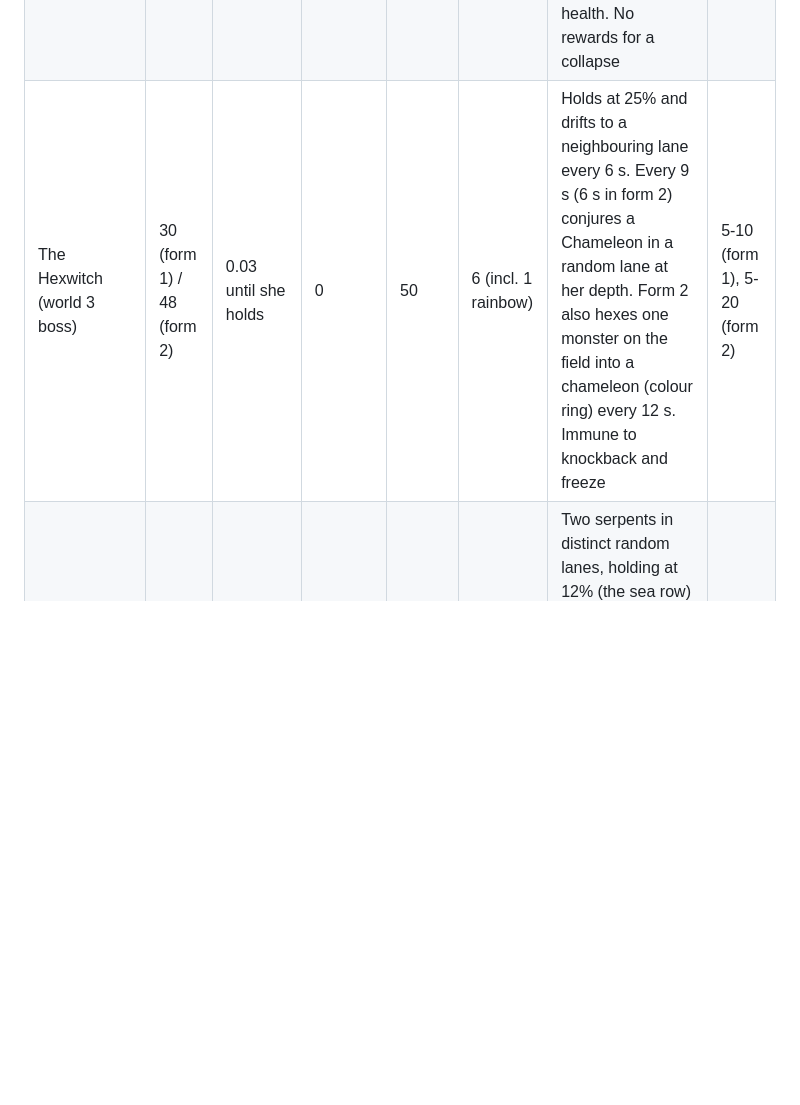
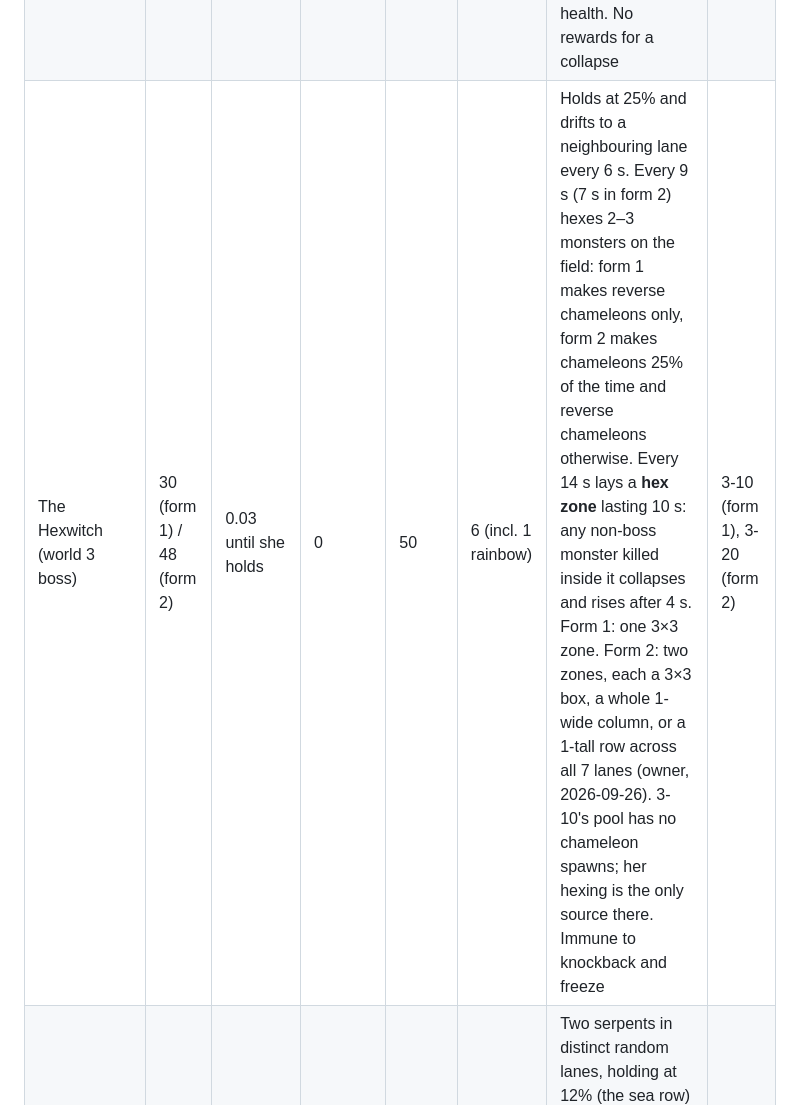
Before and after one commit to Liongchenglex/gourd-guard, a Markdown page: docs/GAME_DESIGN.md, the part around the change. GitHub-like rendering; blank space fills up the shorter version.

Commit message:
Design doc: Hexwitch row rewritten to match the game
Co-Authored-By: Claude Fable 5.1 <noreply@anthropic.com>

```diff
--- a/docs/GAME_DESIGN.md
+++ b/docs/GAME_DESIGN.md
@@ -164,7 +164,7 @@ Speed is in "field lengths per second" before level multipliers (so 0.055 ≈ 18
 | Bulwark Knight | 5 | 0.04 | 0.7 | 12 | 3 | 3×3 aura (steel box): monsters inside have hp and max hp doubled on entry and halved on leaving; a ×2 label shows beside their health dots | 4-16 |
 | Shell Turtle | 10 | 0.03 | 0.3 | 12 | 3 | Rises from a puddle, walks backwards shell-first, immune to knockback: a moving wall in front of whatever follows it | 5-16 |
 | Mummy | 2 | 0.045 | 0.6 | 5 | 2 | Only Fire (hits or burn ticks) kills it. Any other kill makes it collapse on the spot for 4 s, untargetable and not walking, then it stands up at full health. No rewards for a collapse | 1-9 |
-| The Hexwitch (world 3 boss) | 30 (form 1) / 48 (form 2) | 0.03 until she holds | 0 | 50 | 6 (incl. 1 rainbow) | Holds at 25% and drifts to a neighbouring lane every 6 s. Every 9 s (6 s in form 2) conjures a Chameleon in a random lane at her depth. Form 2 also hexes one monster on the field into a chameleon (colour ring) every 12 s. Immune to knockback and freeze | 5-10 (form 1), 5-20 (form 2) |
+| The Hexwitch (world 3 boss) | 30 (form 1) / 48 (form 2) | 0.03 until she holds | 0 | 50 | 6 (incl. 1 rainbow) | Holds at 25% and drifts to a neighbouring lane every 6 s. Every 9 s (7 s in form 2) hexes 2–3 monsters on the field: form 1 makes reverse chameleons only, form 2 makes chameleons 25% of the time and reverse chameleons otherwise. Every 14 s lays a **hex zone** lasting 10 s: any non-boss monster killed inside it collapses and rises after 4 s. Form 1: one 3×3 zone. Form 2: two zones, each a 3×3 box, a whole 1-wide column, or a 1-tall row across all 7 lanes (owner, 2026-09-26). 3-10's pool has no chameleon spawns; her hexing is the only source there. Immune to knockback and freeze | 3-10 (form 1), 3-20 (form 2) |
 | The Twin Tides (world 5 boss) | 18 each (form 1) / 28 each (form 2) | 0.03 until they hold | 0 | 30 each | 3 each (incl. 1 rainbow) | Two serpents in distinct random lanes, holding at 12% (the sea row) in form 1 and halfway down the field (50%) in form 2. Every 6 s (4.5 s in form 2) each hurls a water bolt at a random standing wall for 3: a tail rises out of the water in that column and throws from there. Killing one alone puts it **down** for 8 s (5 s in form 2), untargetable; if the other dies inside that window both die for good, otherwise the fallen one rises at full health. The progress bar tracks their combined health. Immune to knockback and freeze | 4-10 (form 1), 4-20 (form 2) |
 | The Vampire Count (world 4 boss) | 32 (form 1) / 50 (form 2) | 0.03 until it holds | 0 | 50 | 6 (incl. 1 rainbow) | Holds at 30%. Every 9 s bursts into bats and reforms in another lane. Every 10 s (8 s in form 2) calls 2 bats. Every 15 s raises a castle wall (the level's wall HP) if fewer than 3 stand. Every 20 s (16 s) enters a **healing trance**: stands still healing 2 HP/s and shows "heal ×N" (N = 4, 5 or 6); each hit counts down and at zero the trance breaks and it is stunned 2 s. Form 2 also heals 1 HP every 2 s whenever it has not been hit for 4 s. Immune to knockback and freeze | 3-10 (form 1), 3-20 (form 2) |
 | The Poltergeist (world 2 boss) | 26 (form 1) / 44 (form 2) | 0.03 until it holds | 0 | 45 | 6 (incl. 1 rainbow) | Holds at 25% of the field and drifts to a neighbouring lane every 5 s. Every 8 s swaps two random pumpkins on the patch, animated so they can be followed; form 2 (every 6.5 s) juggles three at once in a cycle and every 12 s repaints three pumpkins to other loadout colours (owner, 2026-09-26). Immune to knockback and freeze | 2-10 (form 1), 2-20 (form 2) |
```
